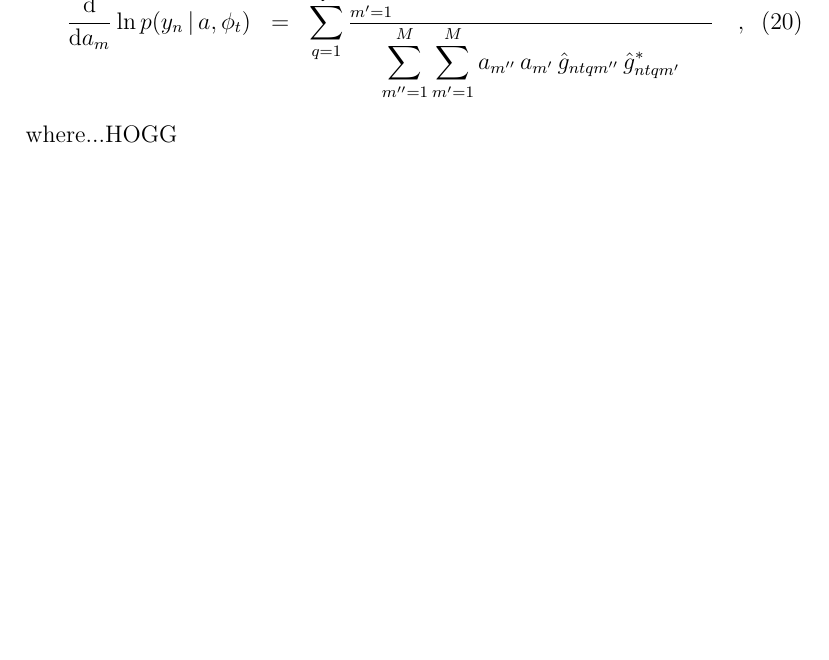
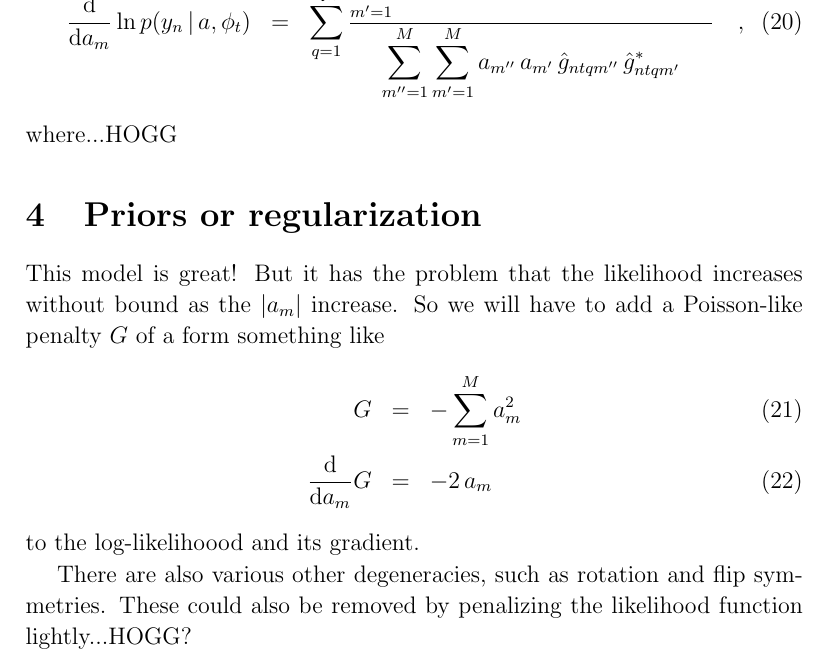
Before and after one commit to davidwhogg/DiffractionMicroscopy, a LaTeX document (papers/gradient.tex): part of page 5 of 5 before the commit and part of page 5 of 6 after it, cut so that both start at the same text, the shorter picture padded with empty space. Compiled offline with pdfLaTeX; a LaTeX package or settings file that is missing is left out.

Commit message:
regularization

```diff
--- a/papers/gradient.tex
+++ b/papers/gradient.tex
@@ -223,6 +223,24 @@ HOGG: Implementation as logsumexp.
 \end{eqnarray}
 where...HOGG
 
+\section{Priors or regularization}
+
+This model is great! But it has the problem that the likelihood
+increases without bound as the $|a_m|$ increase.
+So we will have to add a Poisson-like penalty $G$ of a form
+something like
+\begin{eqnarray}
+  G &=& -\sum_{m=1}^M a_m^2
+  \\
+  \frac{\dd}{\dd a_m} G &=& -2\,a_m
+\end{eqnarray}
+to the log-likelihoood and its gradient.
+
+There are also various other degeneracies, such as rotation and
+flip symmetries.
+These could also be removed by penalizing the likelihood function
+lightly...HOGG?
+
 \section{Tangent space}
 
 A (probably faulty) counting argument suggests that the
```
